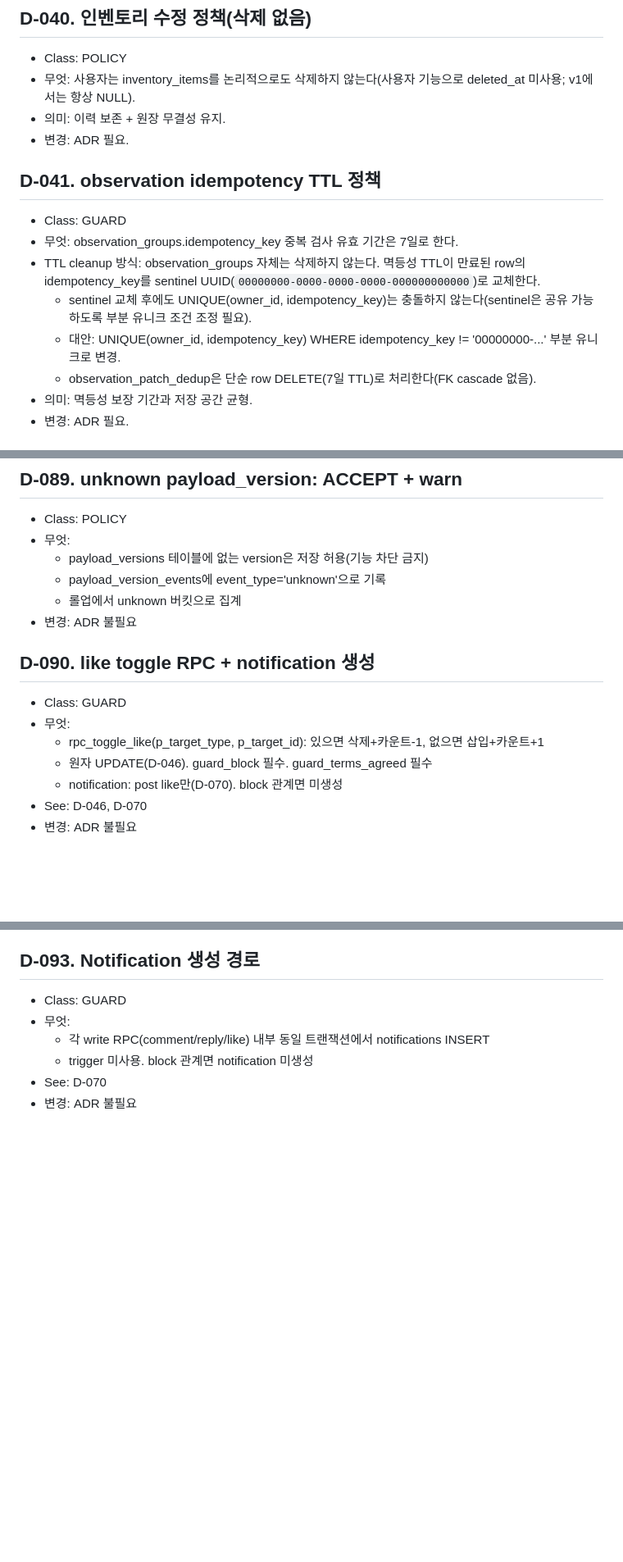
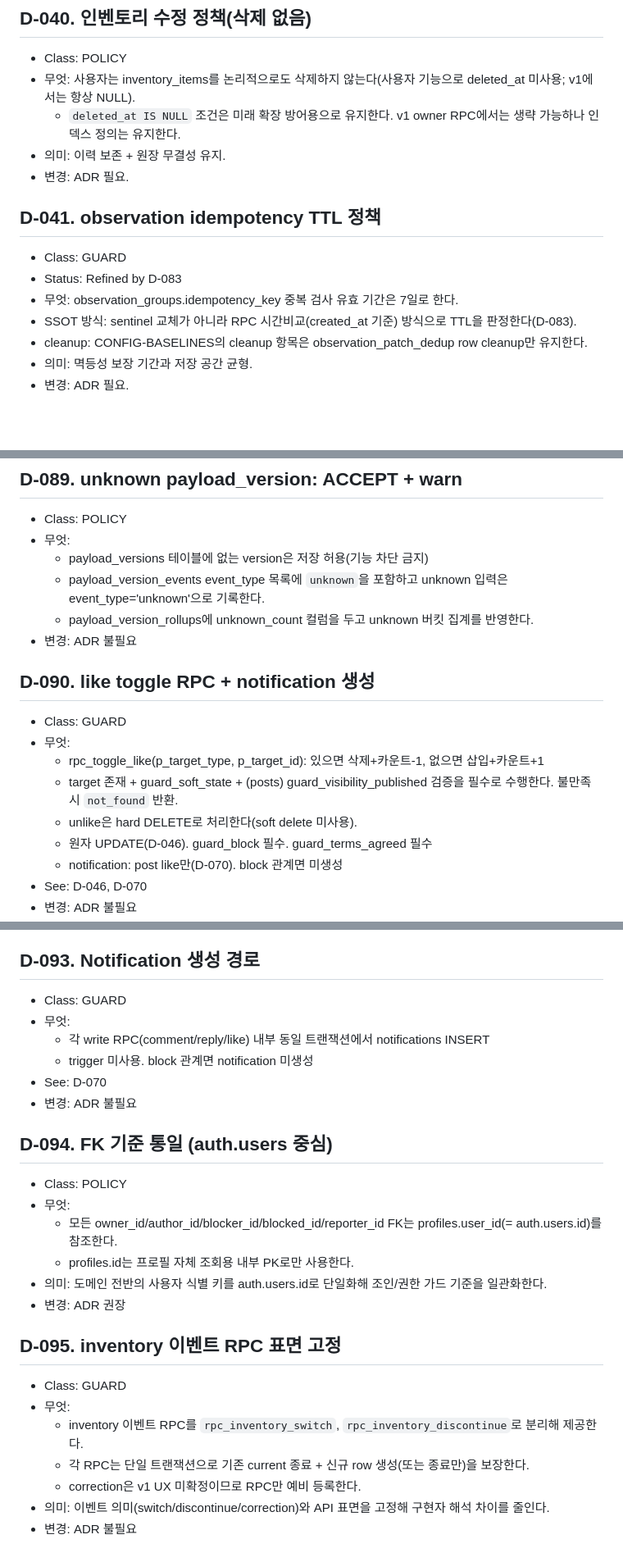
Before and after one commit to dididjdj77-arch/cat-playground, a Markdown page: docs/DECISIONS.md, 3 parts joined by grey strips. Shown at 82% size. GitHub-like rendering; blank space fills up the shorter version.

Commit message:
docs: align D-094/D-095 and data-model contracts

```diff
--- a/docs/DECISIONS.md
+++ b/docs/DECISIONS.md
@@ -284,16 +285,16 @@
 ## D-040. 인벤토리 수정 정책(삭제 없음)
 - Class: POLICY
 - 무엇: 사용자는 inventory_items를 논리적으로도 삭제하지 않는다(사용자 기능으로 deleted_at 미사용; v1에서는 항상 NULL).
+  - `deleted_at IS NULL` 조건은 미래 확장 방어용으로 유지한다. v1 owner RPC에서는 생략 가능하나 인덱스 정의는 유지한다.
 - 의미: 이력 보존 + 원장 무결성 유지.
 - 변경: ADR 필요.
 
 ## D-041. observation idempotency TTL 정책
 - Class: GUARD
+- Status: Refined by D-083
 - 무엇: observation_groups.idempotency_key 중복 검사 유효 기간은 7일로 한다.
-- TTL cleanup 방식: observation_groups 자체는 삭제하지 않는다. 멱등성 TTL이 만료된 row의 idempotency_key를 sentinel UUID(`00000000-0000-0000-0000-000000000000`)로 교체한다.
-  - sentinel 교체 후에도 UNIQUE(owner_id, idempotency_key)는 충돌하지 않는다(sentinel은 공유 가능하도록 부분 유니크 조건 조정 필요).
-  - 대안: UNIQUE(owner_id, idempotency_key) WHERE idempotency_key != '00000000-...' 부분 유니크로 변경.
-  - observation_patch_dedup은 단순 row DELETE(7일 TTL)로 처리한다(FK cascade 없음).
+- SSOT 방식: sentinel 교체가 아니라 RPC 시간비교(created_at 기준) 방식으로 TTL을 판정한다(D-083).
+- cleanup: CONFIG-BASELINES의 cleanup 항목은 observation_patch_dedup row cleanup만 유지한다.
 - 의미: 멱등성 보장 기간과 저장 공간 균형.
 - 변경: ADR 필요.
 
@@ -763,14 +770,16 @@
 - Class: POLICY
 - 무엇:
   - payload_versions 테이블에 없는 version은 저장 허용(기능 차단 금지)
-  - payload_version_events에 event_type='unknown'으로 기록
-  - 롤업에서 unknown 버킷으로 집계
+  - payload_version_events event_type 목록에 `unknown`을 포함하고 unknown 입력은 event_type='unknown'으로 기록한다.
+  - payload_version_rollups에 unknown_count 컬럼을 두고 unknown 버킷 집계를 반영한다.
 - 변경: ADR 불필요
 
 ## D-090. like toggle RPC + notification 생성
 - Class: GUARD
 - 무엇:
   - rpc_toggle_like(p_target_type, p_target_id): 있으면 삭제+카운트-1, 없으면 삽입+카운트+1
+  - target 존재 + guard_soft_state + (posts) guard_visibility_published 검증을 필수로 수행한다. 불만족 시 `not_found` 반환.
+  - unlike은 hard DELETE로 처리한다(soft delete 미사용).
   - 원자 UPDATE(D-046). guard_block 필수. guard_terms_agreed 필수
   - notification: post like만(D-070). block 관계면 미생성
 - See: D-046, D-070
@@ -796,3 +805,20 @@
   - trigger 미사용. block 관계면 notification 미생성
 - See: D-070
 - 변경: ADR 불필요
+
+## D-094. FK 기준 통일 (auth.users 중심)
+- Class: POLICY
+- 무엇:
+  - 모든 owner_id/author_id/blocker_id/blocked_id/reporter_id FK는 profiles.user_id(= auth.users.id)를 참조한다.
+  - profiles.id는 프로필 자체 조회용 내부 PK로만 사용한다.
+- 의미: 도메인 전반의 사용자 식별 키를 auth.users.id로 단일화해 조인/권한 가드 기준을 일관화한다.
+- 변경: ADR 권장
+
+## D-095. inventory 이벤트 RPC 표면 고정
+- Class: GUARD
+- 무엇:
+  - inventory 이벤트 RPC를 `rpc_inventory_switch`, `rpc_inventory_discontinue`로 분리해 제공한다.
+  - 각 RPC는 단일 트랜잭션으로 기존 current 종료 + 신규 row 생성(또는 종료만)을 보장한다.
+  - correction은 v1 UX 미확정이므로 RPC만 예비 등록한다.
+- 의미: 이벤트 의미(switch/discontinue/correction)와 API 표면을 고정해 구현자 해석 차이를 줄인다.
+- 변경: ADR 불필요
```
Also changed, not shown: other parts of docs/DECISIONS.md (+7 -0 lines), docs/DATA-MODEL.md (+6 -5 lines).
